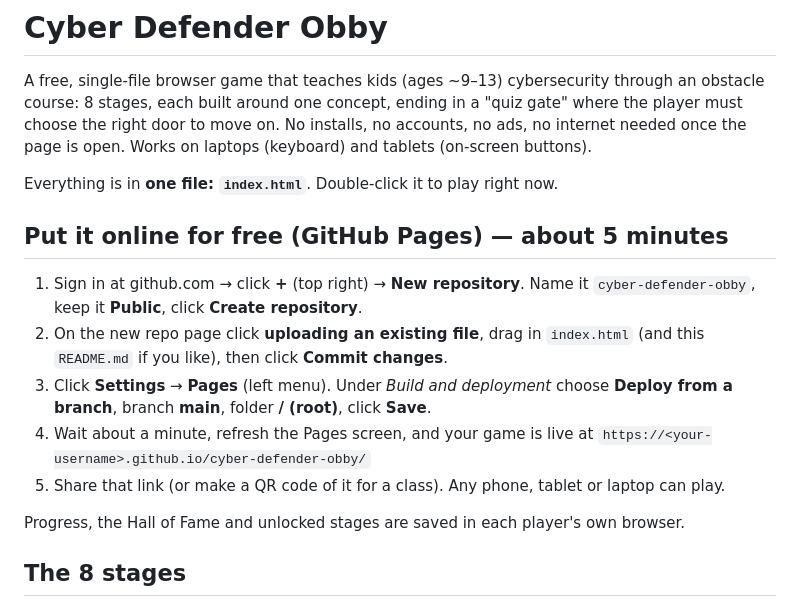
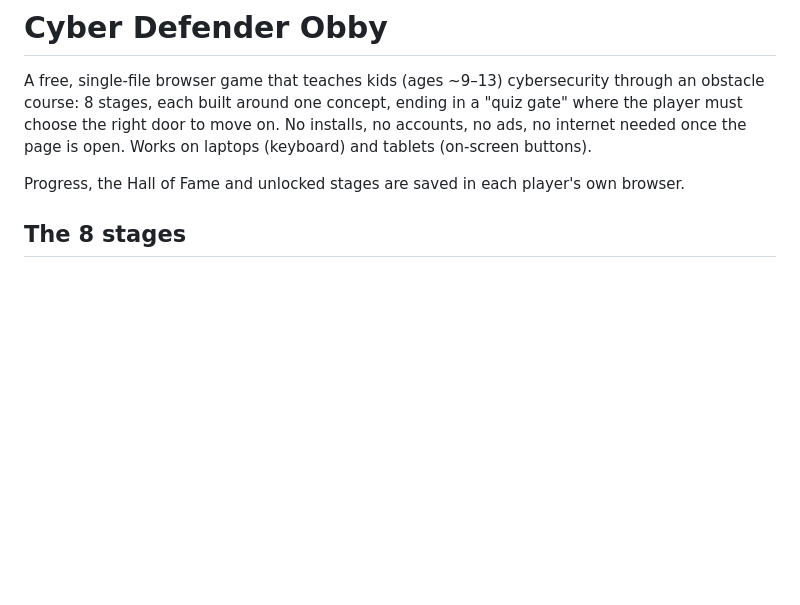
Before and after one commit to abc929/cyber-defender, a Markdown page: README.md, the part around the change. Drawn GitHub-style; blank space fills up the shorter version.

```diff
--- a/README.md
+++ b/README.md
@@ -4,20 +4,6 @@ A free, single-file browser game that teaches kids (ages ~9–13) cybersecurity
 obstacle course: 8 stages, each built around one concept, ending in a "quiz gate" where the
 player must choose the right door to move on. No installs, no accounts, no ads, no internet
 needed once the page is open. Works on laptops (keyboard) and tablets (on-screen buttons).
-
-Everything is in **one file: `index.html`**. Double-click it to play right now.
-
-## Put it online for free (GitHub Pages) — about 5 minutes
-
-1. Sign in at github.com → click **+** (top right) → **New repository**.
-   Name it `cyber-defender-obby`, keep it **Public**, click **Create repository**.
-2. On the new repo page click **uploading an existing file**, drag in `index.html`
-   (and this `README.md` if you like), then click **Commit changes**.
-3. Click **Settings** → **Pages** (left menu). Under *Build and deployment* choose
-   **Deploy from a branch**, branch **main**, folder **/ (root)**, click **Save**.
-4. Wait about a minute, refresh the Pages screen, and your game is live at
-   `https://<your-username>.github.io/cyber-defender-obby/`
-5. Share that link (or make a QR code of it for a class). Any phone, tablet or laptop can play.
 
 Progress, the Hall of Fame and unlocked stages are saved in each player's own browser.
 
```
